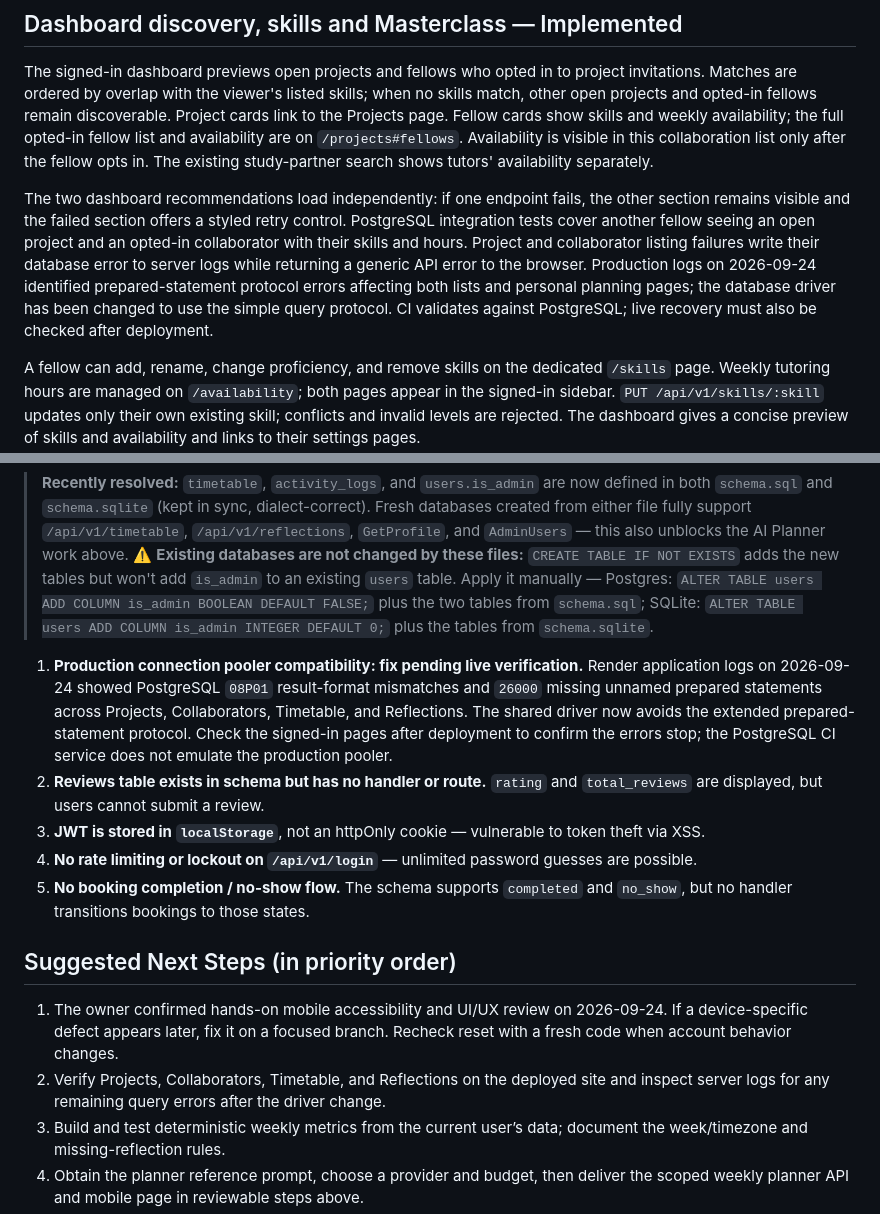
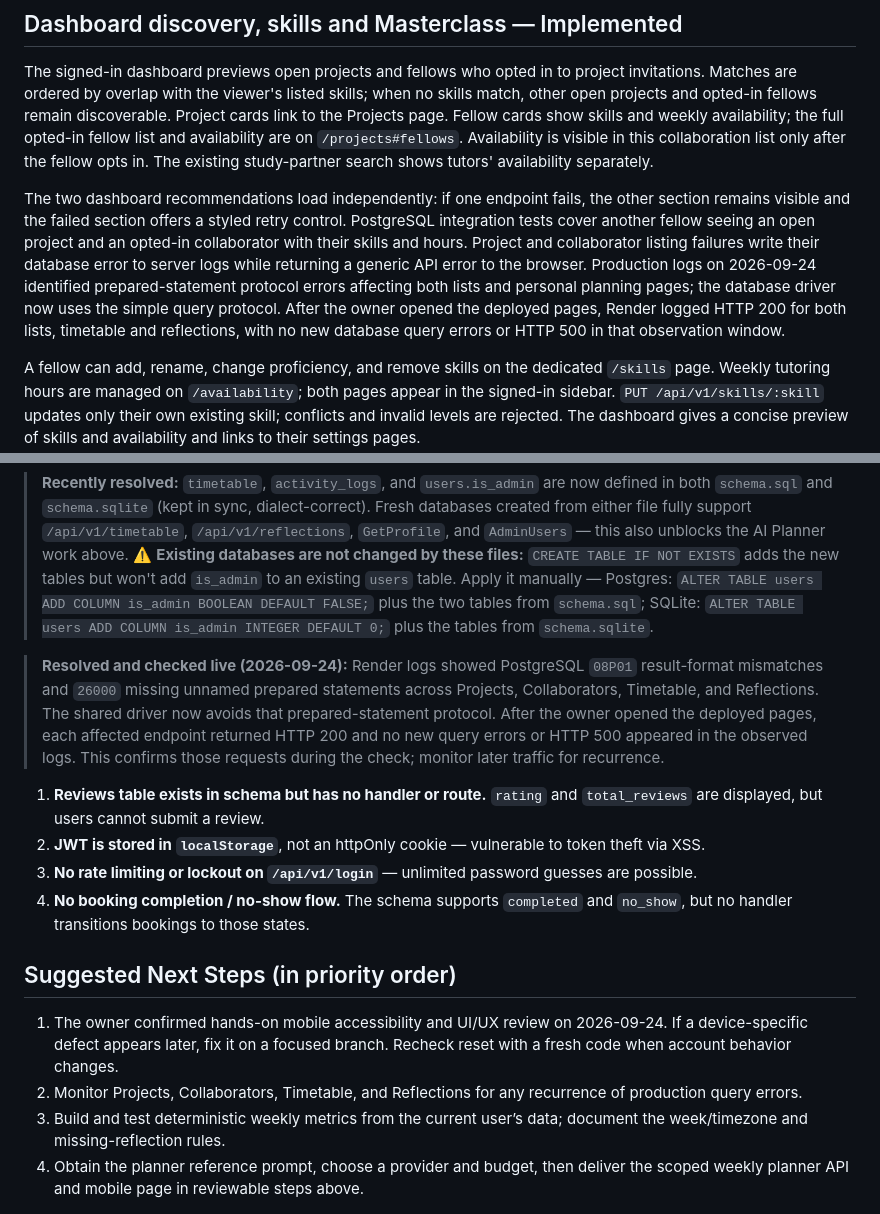
Before and after one commit to eeyung1/L2EStudyLink, a Markdown page: README.md, 2 parts joined by grey strips. GitHub-like rendering.

Commit message:
Record live verification of database protocol fix (#36)

```diff
--- a/README.md
+++ b/README.md
@@ -142,7 +142,7 @@ To review after deployment, check one auth page, the dashboard, each sidebar des
 
 The signed-in dashboard previews open projects and fellows who opted in to project invitations. Matches are ordered by overlap with the viewer's listed skills; when no skills match, other open projects and opted-in fellows remain discoverable. Project cards link to the Projects page. Fellow cards show skills and weekly availability; the full opted-in fellow list and availability are on `/projects#fellows`. Availability is visible in this collaboration list only after the fellow opts in. The existing study-partner search shows tutors' availability separately.
 
-The two dashboard recommendations load independently: if one endpoint fails, the other section remains visible and the failed section offers a styled retry control. PostgreSQL integration tests cover another fellow seeing an open project and an opted-in collaborator with their skills and hours. Project and collaborator listing failures write their database error to server logs while returning a generic API error to the browser. Production logs on 2026-09-24 identified prepared-statement protocol errors affecting both lists and personal planning pages; the database driver has been changed to use the simple query protocol. CI validates against PostgreSQL; live recovery must also be checked after deployment.
+The two dashboard recommendations load independently: if one endpoint fails, the other section remains visible and the failed section offers a styled retry control. PostgreSQL integration tests cover another fellow seeing an open project and an opted-in collaborator with their skills and hours. Project and collaborator listing failures write their database error to server logs while returning a generic API error to the browser. Production logs on 2026-09-24 identified prepared-statement protocol errors affecting both lists and personal planning pages; the database driver now uses the simple query protocol. After the owner opened the deployed pages, Render logged HTTP 200 for both lists, timetable and reflections, with no new database query errors or HTTP 500 in that observation window.
 
 A fellow can add, rename, change proficiency, and remove skills on the dedicated `/skills` page. Weekly tutoring hours are managed on `/availability`; both pages appear in the signed-in sidebar. `PUT /api/v1/skills/:skill` updates only their own existing skill; conflicts and invalid levels are rejected. The dashboard gives a concise preview of skills and availability and links to their settings pages.
 
@@ -168,16 +168,17 @@ Ranked roughly by how much they'd block real usage:
 
 > **Recently resolved:** `timetable`, `activity_logs`, and `users.is_admin` are now defined in both `schema.sql` and `schema.sqlite` (kept in sync, dialect-correct). Fresh databases created from either file fully support `/api/v1/timetable`, `/api/v1/reflections`, `GetProfile`, and `AdminUsers` — this also unblocks the AI Planner work above. ⚠️ **Existing databases are not changed by these files:** `CREATE TABLE IF NOT EXISTS` adds the new tables but won't add `is_admin` to an existing `users` table. Apply it manually — Postgres: `ALTER TABLE users ADD COLUMN is_admin BOOLEAN DEFAULT FALSE;` plus the two tables from `schema.sql`; SQLite: `ALTER TABLE users ADD COLUMN is_admin INTEGER DEFAULT 0;` plus the tables from `schema.sqlite`.
 
-1. **Production connection pooler compatibility: fix pending live verification.** Render application logs on 2026-09-24 showed PostgreSQL `08P01` result-format mismatches and `26000` missing unnamed prepared statements across Projects, Collaborators, Timetable, and Reflections. The shared driver now avoids the extended prepared-statement protocol. Check the signed-in pages after deployment to confirm the errors stop; the PostgreSQL CI service does not emulate the production pooler.
-2. **Reviews table exists in schema but has no handler or route.** `rating` and `total_reviews` are displayed, but users cannot submit a review.
-3. **JWT is stored in `localStorage`**, not an httpOnly cookie — vulnerable to token theft via XSS.
-4. **No rate limiting or lockout on `/api/v1/login`** — unlimited password guesses are possible.
-5. **No booking completion / no-show flow.** The schema supports `completed` and `no_show`, but no handler transitions bookings to those states.
+> **Resolved and checked live (2026-09-24):** Render logs showed PostgreSQL `08P01` result-format mismatches and `26000` missing unnamed prepared statements across Projects, Collaborators, Timetable, and Reflections. The shared driver now avoids that prepared-statement protocol. After the owner opened the deployed pages, each affected endpoint returned HTTP 200 and no new query errors or HTTP 500 appeared in the observed logs. This confirms those requests during the check; monitor later traffic for recurrence.
+
+1. **Reviews table exists in schema but has no handler or route.** `rating` and `total_reviews` are displayed, but users cannot submit a review.
+2. **JWT is stored in `localStorage`**, not an httpOnly cookie — vulnerable to token theft via XSS.
+3. **No rate limiting or lockout on `/api/v1/login`** — unlimited password guesses are possible.
+4. **No booking completion / no-show flow.** The schema supports `completed` and `no_show`, but no handler transitions bookings to those states.
 
 ## Suggested Next Steps (in priority order)
 
 1. The owner confirmed hands-on mobile accessibility and UI/UX review on 2026-09-24. If a device-specific defect appears later, fix it on a focused branch. Recheck reset with a fresh code when account behavior changes.
-2. Verify Projects, Collaborators, Timetable, and Reflections on the deployed site and inspect server logs for any remaining query errors after the driver change.
+2. Monitor Projects, Collaborators, Timetable, and Reflections for any recurrence of production query errors.
 3. Build and test deterministic weekly metrics from the current user’s data; document the week/timezone and missing-reflection rules.
 4. Obtain the planner reference prompt, choose a provider and budget, then deliver the scoped weekly planner API and mobile page in reviewable steps above.
 5. Add booking completion and reviews. Address JWT storage and login rate limiting before broad rollout.
```
